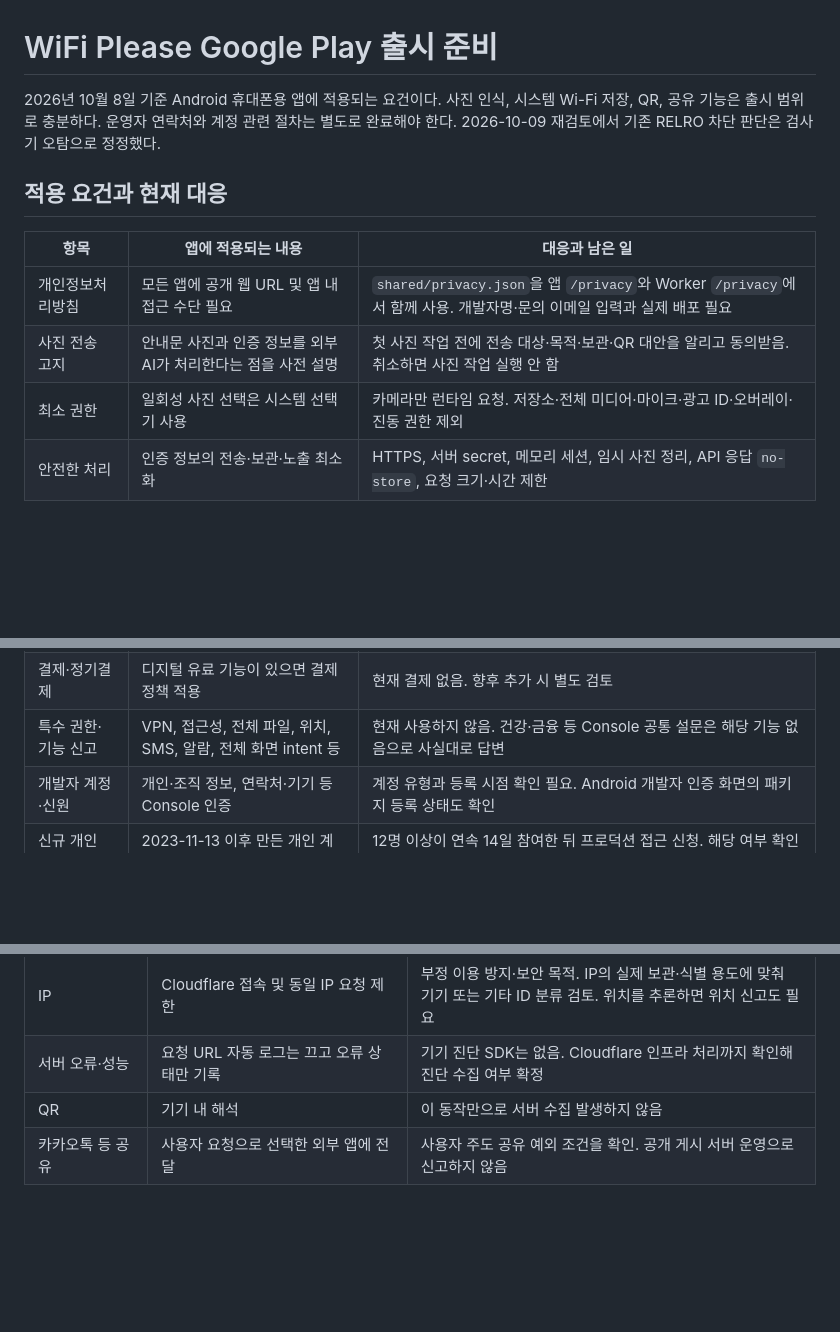
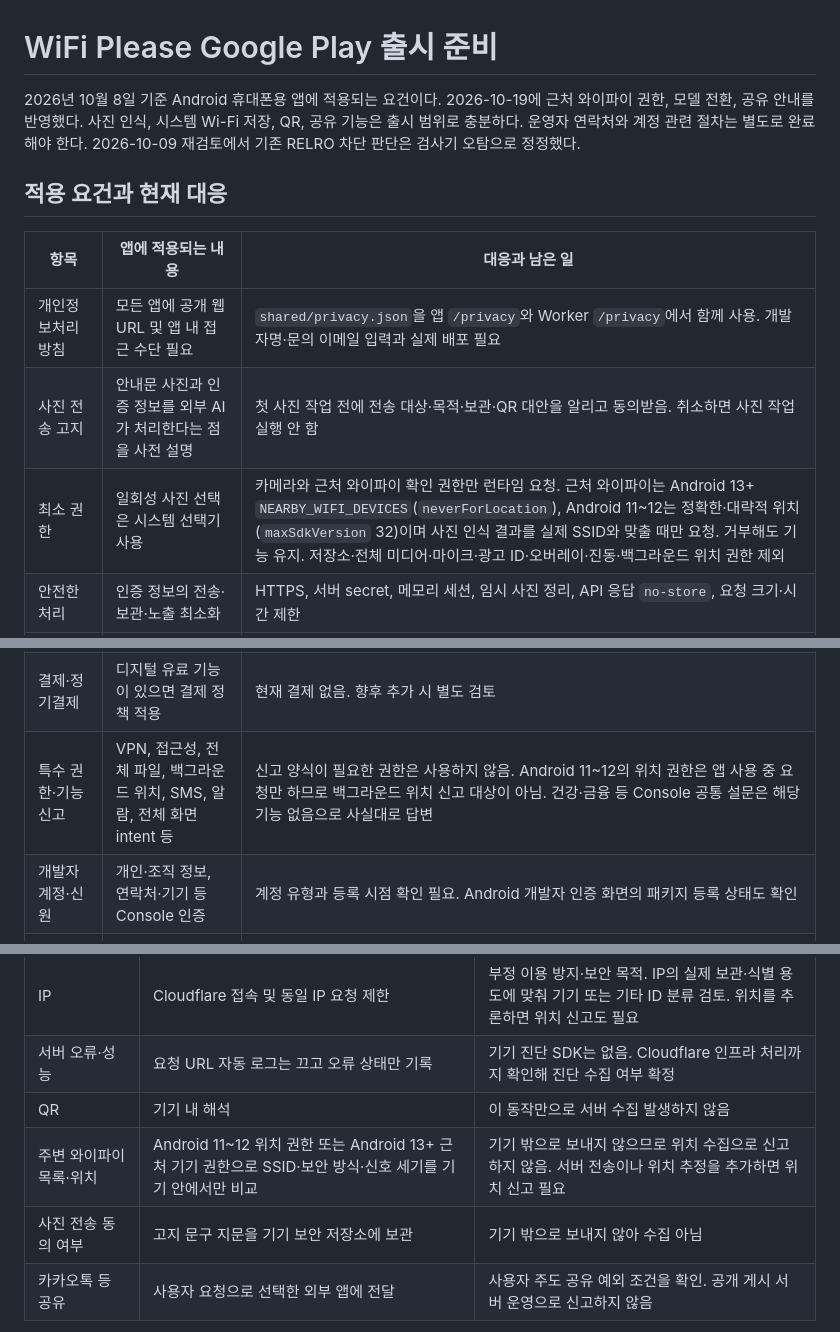
Before and after one commit to Dessert99/wifi-please, a Markdown page: docs/google-play-release.md, 3 parts joined by grey strips. GitHub-like rendering; blank space fills up the shorter version.

Commit message:
문서: Play 출시 문서에 근처 와이파이 권한과 데이터 처리 반영
Co-Authored-By: Claude Opus 5.5 (1M context) <noreply@anthropic.com>

```diff
--- a/docs/google-play-release.md
+++ b/docs/google-play-release.md
@@ -1,6 +1,6 @@
 # WiFi Please Google Play 출시 준비
 
-2026년 10월 8일 기준 Android 휴대폰용 앱에 적용되는 요건이다. 사진 인식, 시스템 Wi-Fi 저장, QR, 공유 기능은 출시 범위로 충분하다. 운영자 연락처와 계정 관련 절차는 별도로 완료해야 한다. 2026-10-09 재검토에서 기존 RELRO 차단 판단은 검사기 오탐으로 정정했다.
+2026년 10월 8일 기준 Android 휴대폰용 앱에 적용되는 요건이다. 2026-10-19에 근처 와이파이 권한, 모델 전환, 공유 안내를 반영했다. 사진 인식, 시스템 Wi-Fi 저장, QR, 공유 기능은 출시 범위로 충분하다. 운영자 연락처와 계정 관련 절차는 별도로 완료해야 한다. 2026-10-09 재검토에서 기존 RELRO 차단 판단은 검사기 오탐으로 정정했다.
 
 ## 적용 요건과 현재 대응
 
@@ -8,7 +8,7 @@
 | --- | --- | --- |
 | 개인정보처리방침 | 모든 앱에 공개 웹 URL 및 앱 내 접근 수단 필요 | `shared/privacy.json`을 앱 `/privacy`와 Worker `/privacy`에서 함께 사용. 개발자명·문의 이메일 입력과 실제 배포 필요 |
 | 사진 전송 고지 | 안내문 사진과 인증 정보를 외부 AI가 처리한다는 점을 사전 설명 | 첫 사진 작업 전에 전송 대상·목적·보관·QR 대안을 알리고 동의받음. 취소하면 사진 작업 실행 안 함 |
-| 최소 권한 | 일회성 사진 선택은 시스템 선택기 사용 | 카메라만 런타임 요청. 저장소·전체 미디어·마이크·광고 ID·오버레이·진동 권한 제외 |
+| 최소 권한 | 일회성 사진 선택은 시스템 선택기 사용 | 카메라와 근처 와이파이 확인 권한만 런타임 요청. 근처 와이파이는 Android 13+ `NEARBY_WIFI_DEVICES`(`neverForLocation`), Android 11~12는 정확한·대략적 위치(`maxSdkVersion` 32)이며 사진 인식 결과를 실제 SSID와 맞출 때만 요청. 거부해도 기능 유지. 저장소·전체 미디어·마이크·광고 ID·오버레이·진동·백그라운드 위치 권한 제외 |
 | 안전한 처리 | 인증 정보의 전송·보관·노출 최소화 | HTTPS, 서버 secret, 메모리 세션, 임시 사진 정리, API 응답 `no-store`, 요청 크기·시간 제한 |
 | 외부 링크 입력 | 공개 앱 스킴의 비정상 입력으로 인한 멈춤 방지 | `+native-intent.tsx`에서 길이 제한·화면 허용 목록·쿼리 제거. 계정이나 비밀번호를 링크로 받지 않음 |
 | 데이터 보안 신고 | 서버로 보내는 사진은 수집에 해당 | 아래 신고 초안을 실제 제공자 설정과 대조해 Console에 입력 |
@@ -26,7 +26,7 @@
 | AI 생성 콘텐츠 | 생성형 챗봇·이미지 생성과 정보 추출은 범위가 다름 | 본 앱은 원문 정보 추출 도구라 제한적 생산성 AI로 보는 판단. 정책이 Wi-Fi 추출을 명시 면제한 것은 아니므로 심사 분류에 맞춰 재확인 |
 | UGC·신고·차단 | 앱 안에서 사용자 콘텐츠를 공개·호스팅하는 경우 적용 | 앱 내 게시판·채팅·공개 콘텐츠 없음. 시스템 공유만 있으므로 현재 UGC 운영 기능은 추가하지 않음 |
 | 결제·정기결제 | 디지털 유료 기능이 있으면 결제 정책 적용 | 현재 결제 없음. 향후 추가 시 별도 검토 |
-| 특수 권한·기능 신고 | VPN, 접근성, 전체 파일, 위치, SMS, 알람, 전체 화면 intent 등 | 현재 사용하지 않음. 건강·금융 등 Console 공통 설문은 해당 기능 없음으로 사실대로 답변 |
+| 특수 권한·기능 신고 | VPN, 접근성, 전체 파일, 백그라운드 위치, SMS, 알람, 전체 화면 intent 등 | 신고 양식이 필요한 권한은 사용하지 않음. Android 11~12의 위치 권한은 앱 사용 중 요청만 하므로 백그라운드 위치 신고 대상이 아님. 건강·금융 등 Console 공통 설문은 해당 기능 없음으로 사실대로 답변 |
 | 개발자 계정·신원 | 개인·조직 정보, 연락처·기기 등 Console 인증 | 계정 유형과 등록 시점 확인 필요. Android 개발자 인증 화면의 패키지 등록 상태도 확인 |
 | 신규 개인 계정 테스트 | 2023-11-13 이후 만든 개인 계정은 비공개 테스트 요건 적용 | 12명 이상이 연속 14일 참여한 뒤 프로덕션 접근 신청. 해당 여부 확인 필요 |
 | 스토어 자료 | 제목·설명·아이콘·그래픽·스크린샷·연락처 | 아래 등록 초안과 기존 아이콘, `assets/store/feature-graphic.png` 준비. 실제 앱 스크린샷 최소 2장 필요 |
@@ -47,6 +47,8 @@
 | IP | Cloudflare 접속 및 동일 IP 요청 제한 | 부정 이용 방지·보안 목적. IP의 실제 보관·식별 용도에 맞춰 기기 또는 기타 ID 분류 검토. 위치를 추론하면 위치 신고도 필요 |
 | 서버 오류·성능 | 요청 URL 자동 로그는 끄고 오류 상태만 기록 | 기기 진단 SDK는 없음. Cloudflare 인프라 처리까지 확인해 진단 수집 여부 확정 |
 | QR | 기기 내 해석 | 이 동작만으로 서버 수집 발생하지 않음 |
+| 주변 와이파이 목록·위치 | Android 11~12 위치 권한 또는 Android 13+ 근처 기기 권한으로 SSID·보안 방식·신호 세기를 기기 안에서만 비교 | 기기 밖으로 보내지 않으므로 위치 수집으로 신고하지 않음. 서버 전송이나 위치 추정을 추가하면 위치 신고 필요 |
+| 사진 전송 동의 여부 | 고지 문구 지문을 기기 보안 저장소에 보관 | 기기 밖으로 보내지 않아 수집 아님 |
 | 카카오톡 등 공유 | 사용자 요청으로 선택한 외부 앱에 전달 | 사용자 주도 공유 예외 조건을 확인. 공개 게시 서버 운영으로 신고하지 않음 |
 
 Cloudflare와 Anthropic이 개발자를 대신해 처리하는 서비스 제공자에 해당하면 Google의 데이터 “공유” 신고 예외가 적용될 수 있다. 제공자의 계약·설정을 확인해야 하며, 이 예외와 무관하게 개인정보처리방침에는 전송 대상을 공개한다. HTTPS 전송 암호화는 사용한다. 개인정보 문의 창구를 마련하되, 운영자가 수행할 수 없는 즉시 삭제나 제공자 보관 예외까지 삭제 보장한다고 답하지 않는다.
```
Also changed, not shown: other parts of docs/google-play-release.md (+1 -1 lines).
